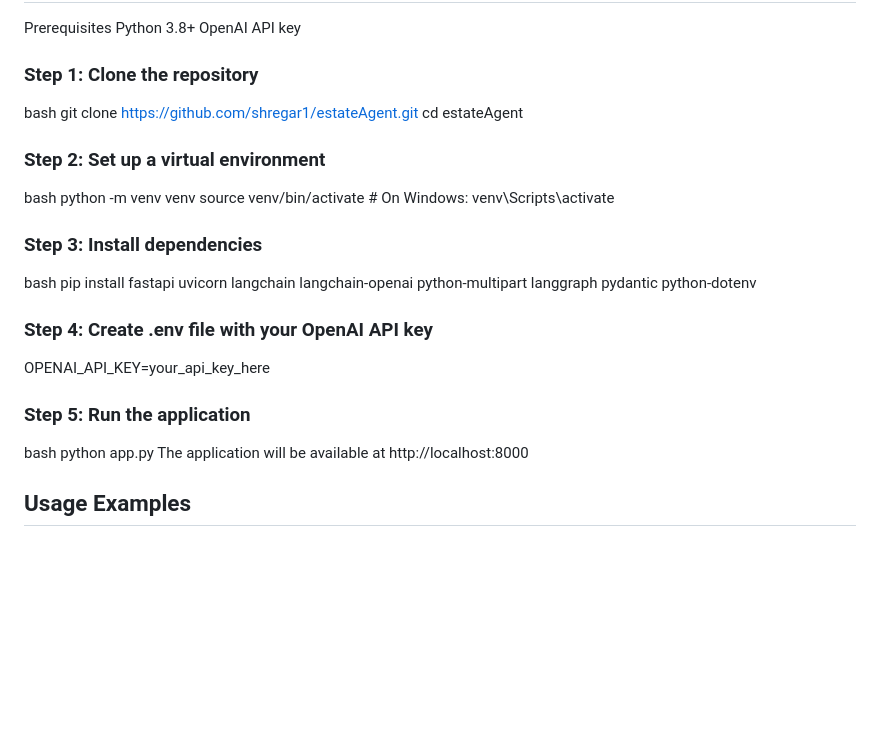
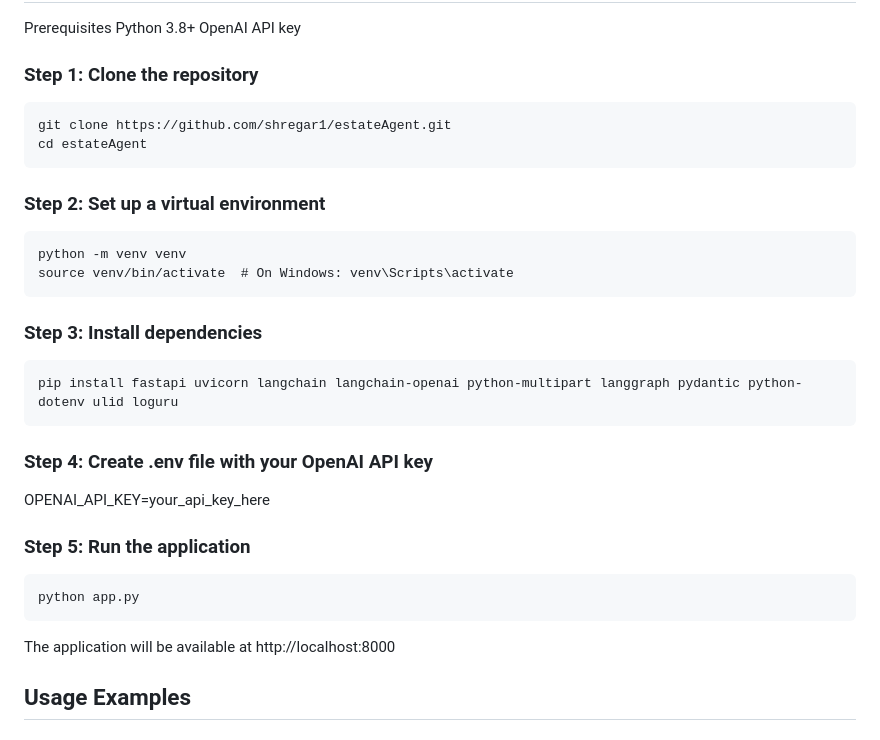
Before and after one commit to shregar1/estateAgent, a Markdown page: README.md, the part around the change printed below. Drawn GitHub-style; blank space fills up the shorter version.

````diff
--- a/README.md
+++ b/README.md
@@ -43,21 +43,25 @@ Prerequisites
 Python 3.8+
 OpenAI API key
 ### Step 1: Clone the repository
-bash
+```
 git clone https://github.com/shregar1/estateAgent.git
 cd estateAgent
+```
 ### Step 2: Set up a virtual environment
-bash
+```
 python -m venv venv
 source venv/bin/activate  # On Windows: venv\Scripts\activate
+```
 ### Step 3: Install dependencies
-bash
-pip install fastapi uvicorn langchain langchain-openai python-multipart langgraph pydantic python-dotenv
+```
+pip install fastapi uvicorn langchain langchain-openai python-multipart langgraph pydantic python-dotenv ulid loguru
+```
 ### Step 4: Create .env file with your OpenAI API key
 OPENAI_API_KEY=your_api_key_here
 ### Step 5: Run the application
-bash
+```
 python app.py
+```
 The application will be available at http://localhost:8000
 
 ## Usage Examples
````
Also changed, not shown: other parts of README.md (+2 -2 lines).
